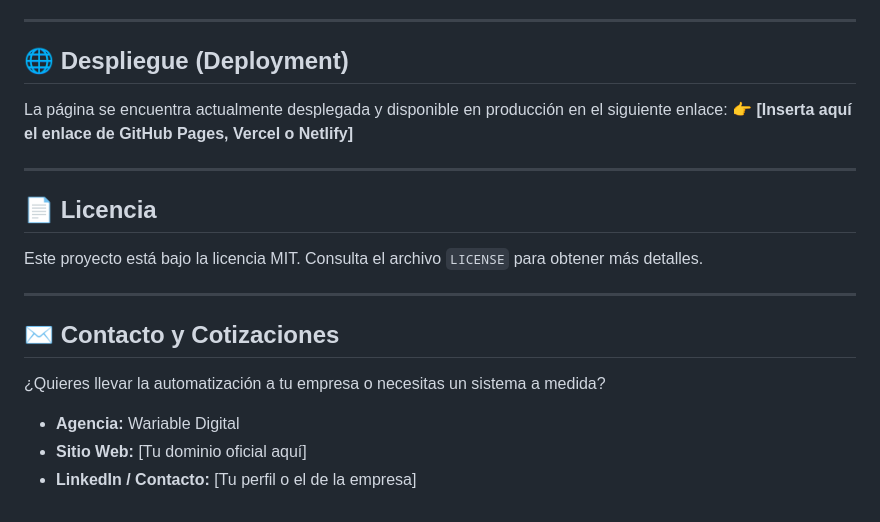
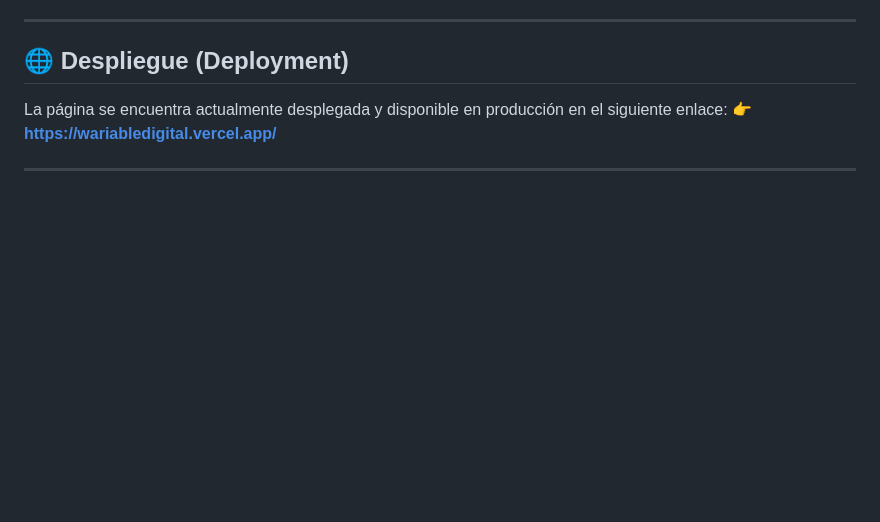
Before and after one commit to jeremias1234-bit/wariable-lanfing, a Markdown page: README.md, the part around the change. GitHub-like rendering; blank space fills up the shorter version.

```diff
--- a/README.md
+++ b/README.md
@@ -60,19 +60,6 @@ Si quieres clonar este proyecto y ejecutarlo en tu entorno local, sigue estos pa
 ## 🌐 Despliegue (Deployment)
 
 La página se encuentra actualmente desplegada y disponible en producción en el siguiente enlace:
-👉 **[Inserta aquí el enlace de GitHub Pages, Vercel o Netlify]**
+👉 **https://wariabledigital.vercel.app/**
 
 ---
-
-## 📄 Licencia
-
-Este proyecto está bajo la licencia MIT. Consulta el archivo `LICENSE` para obtener más detalles.
-
----
-
-## ✉️ Contacto y Cotizaciones
-
-¿Quieres llevar la automatización a tu empresa o necesitas un sistema a medida?
-*   **Agencia:** Wariable Digital
-*   **Sitio Web:** [Tu dominio oficial aquí]
-*   **LinkedIn / Contacto:** [Tu perfil o el de la empresa]
```
